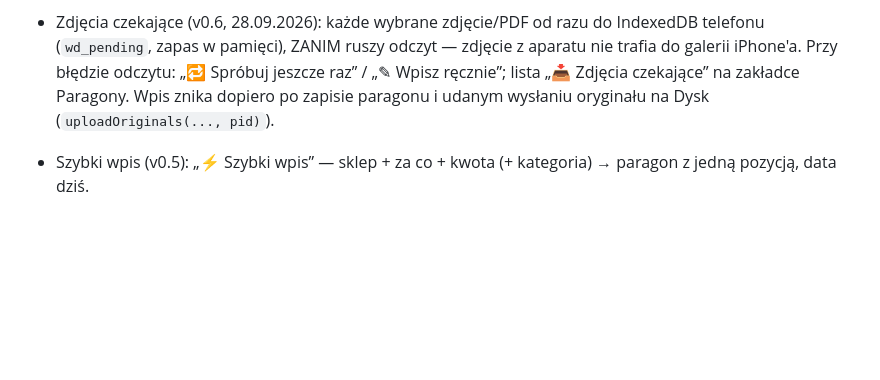
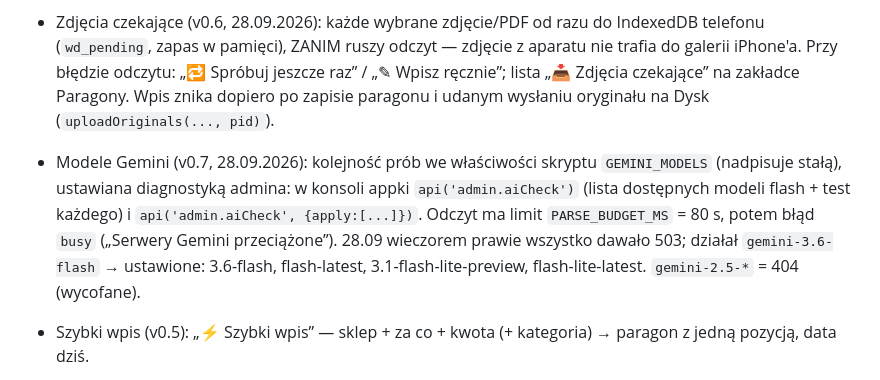
Before and after one commit to heatcoolfulawkawro-ui/wydatki-domowe, a Markdown page: CLAUDE.md, the part around the change. Rendered like a GitHub page; blank space fills up the shorter version.

Commit message:
Notatki: modele Gemini i diagnostyka
Co-Authored-By: Claude Opus 5.5 <noreply@anthropic.com>

```diff
--- a/CLAUDE.md
+++ b/CLAUDE.md
@@ -119,6 +119,11 @@ Do zrobienia na PC Szefa (tam są zalogowane `clasp` i `gh`), w tej kolejności:
   zapas w pamięci), ZANIM ruszy odczyt — zdjęcie z aparatu nie trafia do galerii iPhone'a. Przy błędzie odczytu:
   „🔁 Spróbuj jeszcze raz” / „✎ Wpisz ręcznie”; lista „📥 Zdjęcia czekające” na zakładce Paragony. Wpis znika
   dopiero po zapisie paragonu i udanym wysłaniu oryginału na Dysk (`uploadOriginals(..., pid)`).
+- Modele Gemini (v0.7, 28.09.2026): kolejność prób we właściwości skryptu `GEMINI_MODELS` (nadpisuje stałą),
+  ustawiana diagnostyką admina: w konsoli appki `api('admin.aiCheck')` (lista dostępnych modeli flash + test
+  każdego) i `api('admin.aiCheck', {apply:[...]})`. Odczyt ma limit `PARSE_BUDGET_MS` = 80 s, potem błąd `busy`
+  („Serwery Gemini przeciążone”). 28.09 wieczorem prawie wszystko dawało 503; działał `gemini-3.6-flash` →
+  ustawione: 3.6-flash, flash-latest, 3.1-flash-lite-preview, flash-lite-latest. `gemini-2.5-*` = 404 (wycofane).
 - Szybki wpis (v0.5): „⚡ Szybki wpis” — sklep + za co + kwota (+ kategoria) → paragon z jedną pozycją, data dziś.
 - Edytor: pozycje jako zwijane paski, suma kontrolna (pozycje vs „do zapłaty”) na dole, ostrzeżenie
   o duplikacie (ten sam sklep+data+kwota), zapis z niezgodną sumą wymaga drugiego dotknięcia.
```
